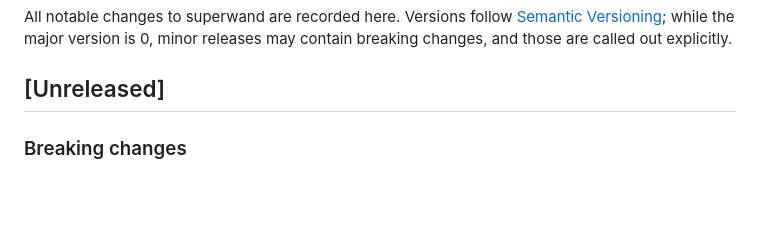
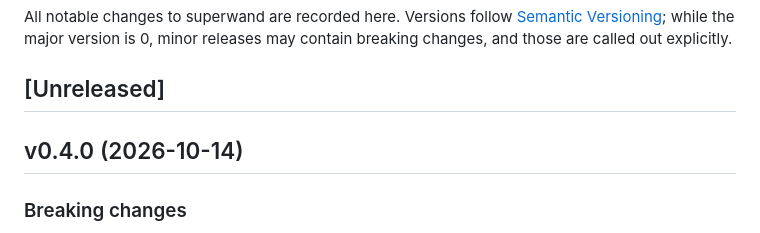
Before and after one commit to juleshenry/superwand, a Markdown page: CHANGELOG.md, the part around the change. Rendered like a GitHub page; blank space fills up the shorter version.

Commit message:
chore(release): v0.4.0

```diff
--- a/CHANGELOG.md
+++ b/CHANGELOG.md
@@ -5,6 +5,8 @@ All notable changes to superwand are recorded here. Versions follow
 releases may contain breaking changes, and those are called out explicitly.
 
 ## [Unreleased]
+
+## v0.4.0 (2026-10-14)
 
 ### Breaking changes
 
```
